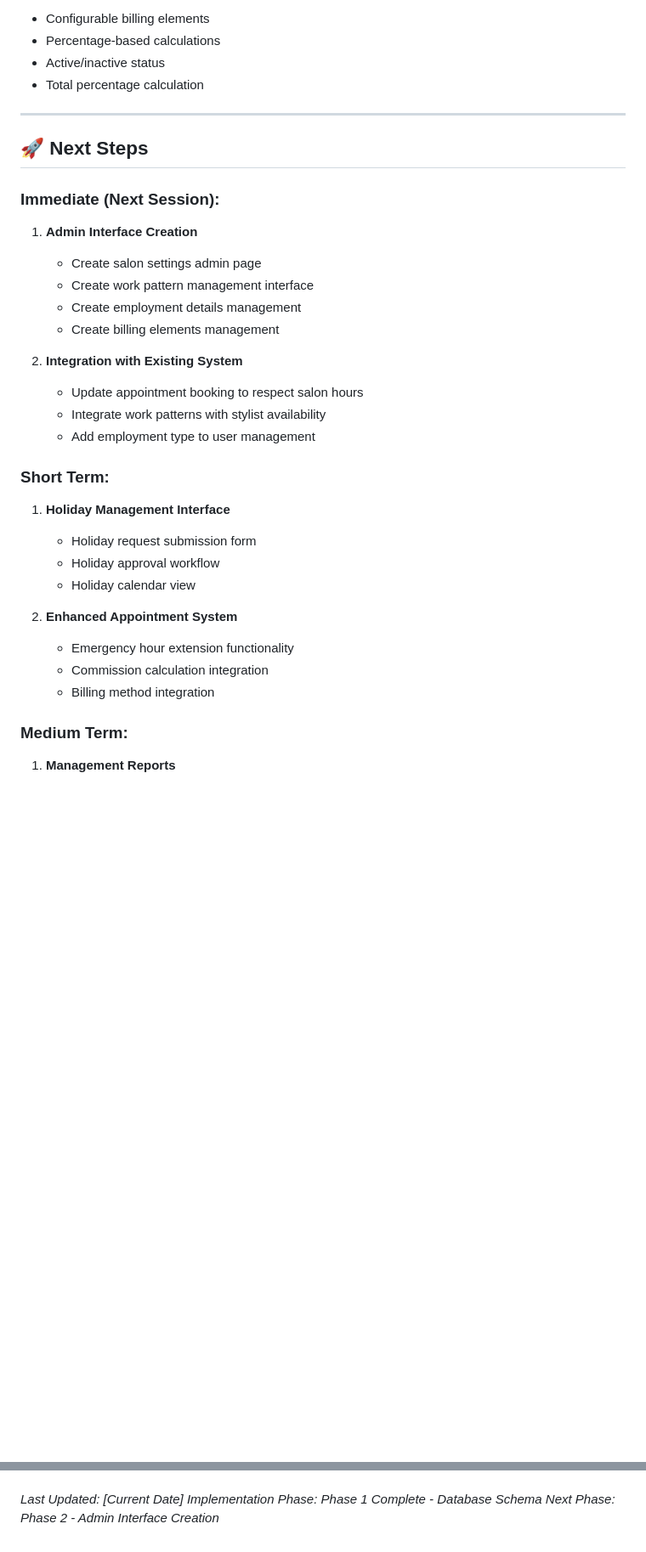
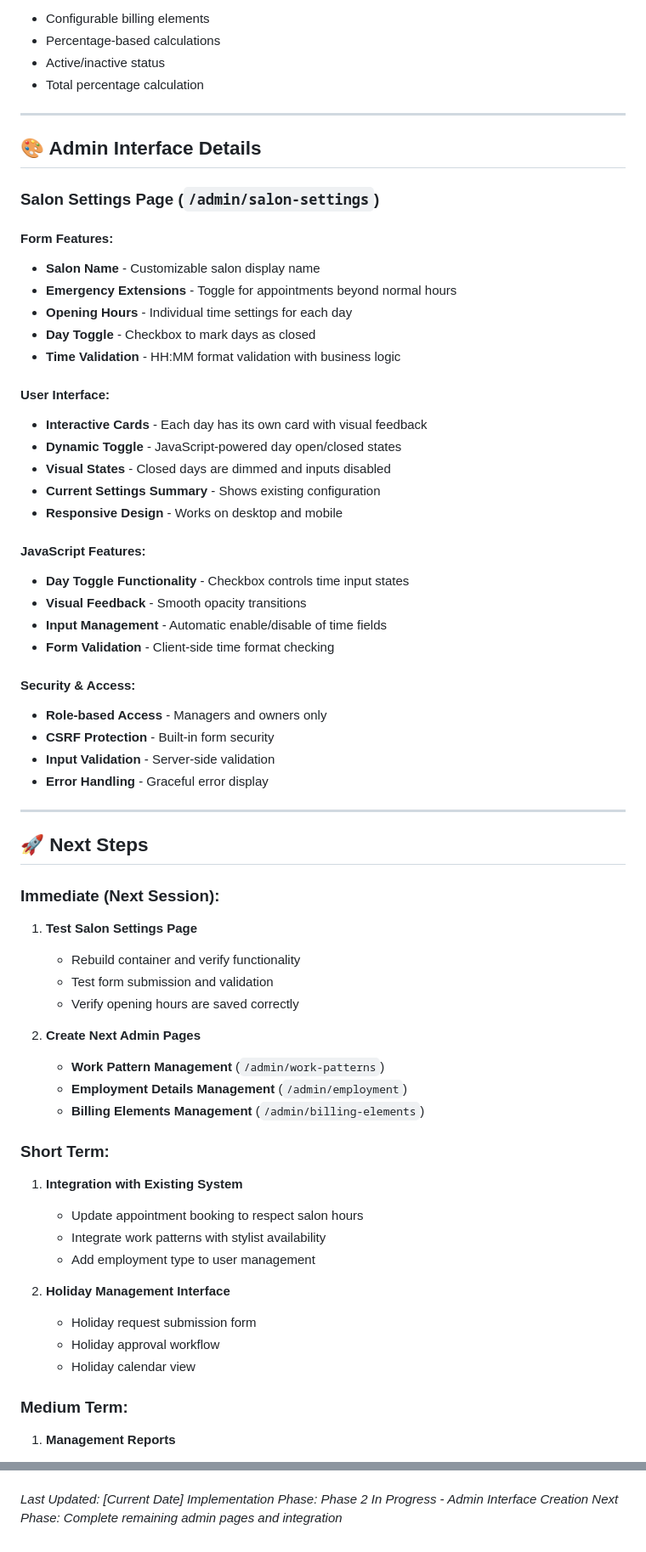
Before and after one commit to Drum998/salon-ese, a Markdown page: IMPLEMENTATION_STATUS.md, 2 parts joined by grey strips. Shown: that part at 85% size. Drawn GitHub-style; blank space fills up the shorter version.

Commit message:
Update implementation status doc.

```diff
--- a/IMPLEMENTATION_STATUS.md
+++ b/IMPLEMENTATION_STATUS.md
@@ -140,30 +149,61 @@ class BillingElement(db.Model):
 
 ---
 
+## 🎨 Admin Interface Details
+
+### **Salon Settings Page (`/admin/salon-settings`)**
+
+#### **Form Features:**
+- **Salon Name** - Customizable salon display name
+- **Emergency Extensions** - Toggle for appointments beyond normal hours
+- **Opening Hours** - Individual time settings for each day
+- **Day Toggle** - Checkbox to mark days as closed
+- **Time Validation** - HH:MM format validation with business logic
+
+#### **User Interface:**
+- **Interactive Cards** - Each day has its own card with visual feedback
+- **Dynamic Toggle** - JavaScript-powered day open/closed states
+- **Visual States** - Closed days are dimmed and inputs disabled
+- **Current Settings Summary** - Shows existing configuration
+- **Responsive Design** - Works on desktop and mobile
+
+#### **JavaScript Features:**
+- **Day Toggle Functionality** - Checkbox controls time input states
+- **Visual Feedback** - Smooth opacity transitions
+- **Input Management** - Automatic enable/disable of time fields
+- **Form Validation** - Client-side time format checking
+
+#### **Security & Access:**
+- **Role-based Access** - Managers and owners only
+- **CSRF Protection** - Built-in form security
+- **Input Validation** - Server-side validation
+- **Error Handling** - Graceful error display
+
+---
+
 ## 🚀 Next Steps
 
 ### **Immediate (Next Session):**
-1. **Admin Interface Creation**
-   - Create salon settings admin page
-   - Create work pattern management interface
-   - Create employment details management
-   - Create billing elements management
+1. **Test Salon Settings Page**
+   - Rebuild container and verify functionality
+   - Test form submission and validation
+   - Verify opening hours are saved correctly
 
-2. **Integration with Existing System**
+2. **Create Next Admin Pages**
+   - **Work Pattern Management** (`/admin/work-patterns`)
+   - **Employment Details Management** (`/admin/employment`)
+   - **Billing Elements Management** (`/admin/billing-elements`)
+
+### **Short Term:**
+1. **Integration with Existing System**
    - Update appointment booking to respect salon hours
    - Integrate work patterns with stylist availability
    - Add employment type to user management
 
-### **Short Term:**
-1. **Holiday Management Interface**
+2. **Holiday Management Interface**
    - Holiday request submission form
    - Holiday approval workflow
    - Holiday calendar view
-
-2. **Enhanced Appointment System**
-   - Emergency hour extension functionality
-   - Commission calculation integration
-   - Billing method integration
 
 ### **Medium Term:**
 1. **Management Reports**
@@ -231,3 +328,3 @@ class BillingElement(db.Model):
 *Last Updated: [Current Date]*
-*Implementation Phase: Phase 1 Complete - Database Schema*
-*Next Phase: Phase 2 - Admin Interface Creation*
+*Implementation Phase: Phase 2 In Progress - Admin Interface Creation*
+*Next Phase: Complete remaining admin pages and integration*
```
Also changed, not shown: other parts of IMPLEMENTATION_STATUS.md (+68 -2 lines).
